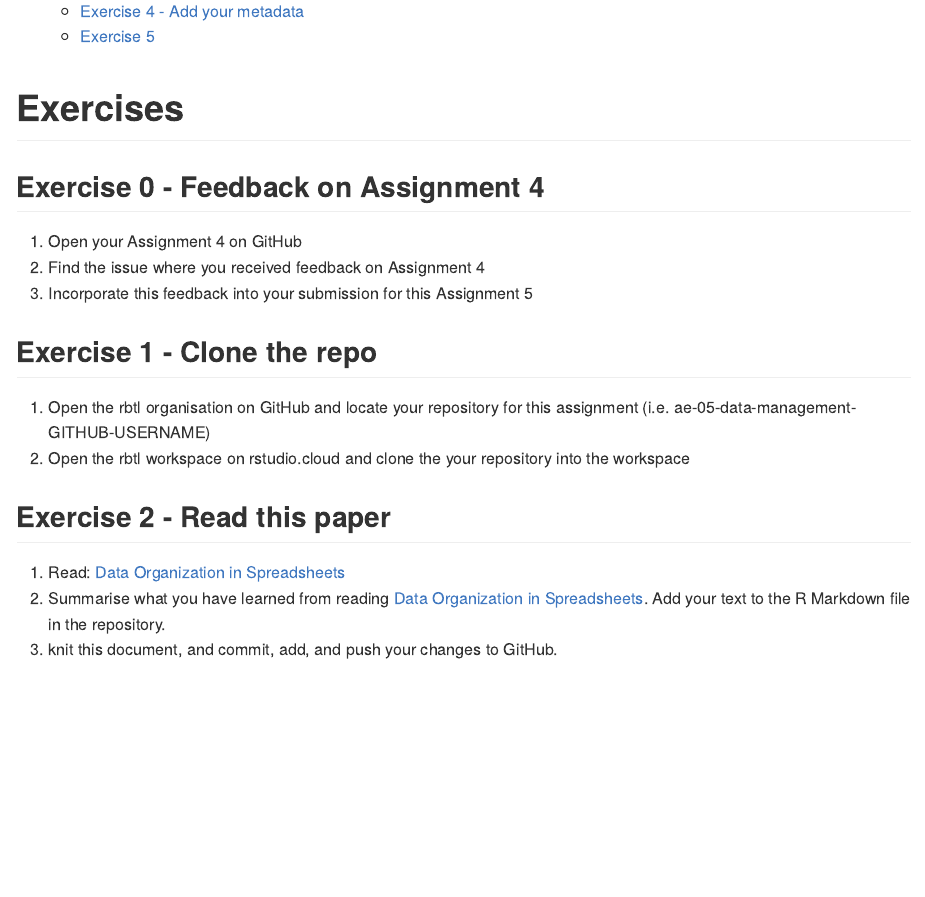
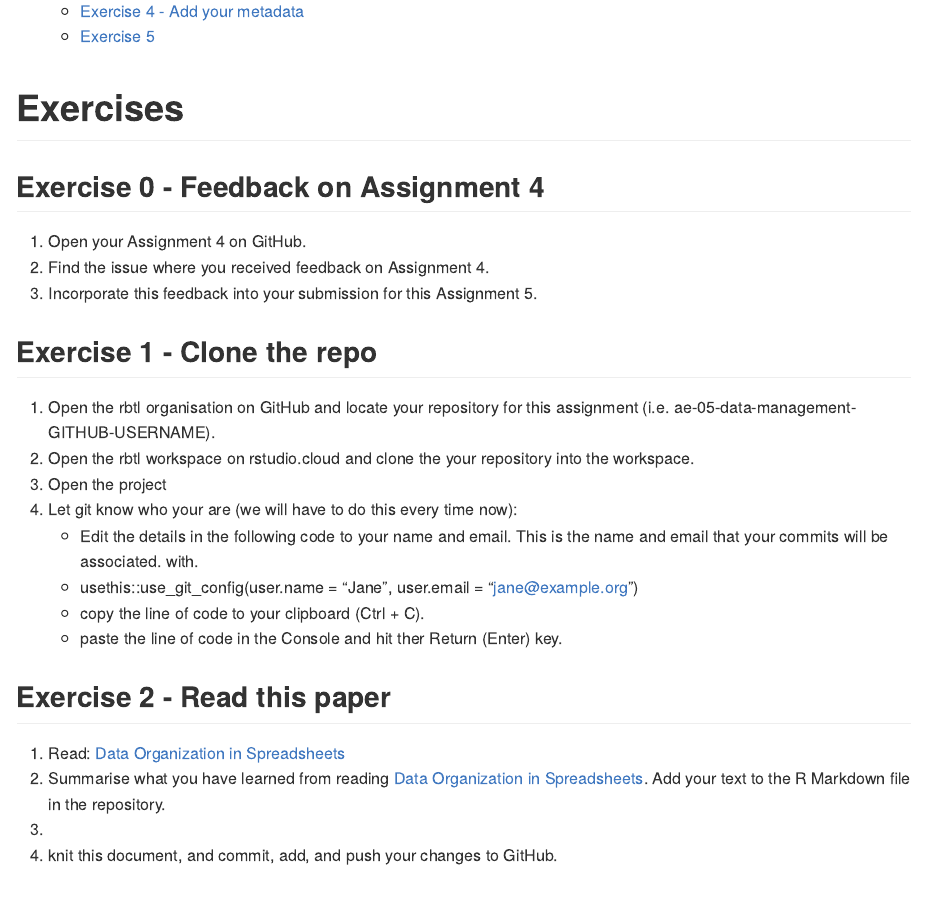
Before and after one commit to ghe-learn/ae-05-data-management, an R Markdown document (ae-05-data-management.Rmd): the page in a window 1100 px wide, from 260 px down. Rendered offline with R 4.5, knitr and Pandoc, with nearby package versions.

Commit message:
Add git info

```diff
--- a/ae-05-data-management.Rmd
+++ b/ae-05-data-management.Rmd
@@ -12,19 +12,26 @@ output:
 
 ## Exercise 0 - Feedback on Assignment 4
 
-1. Open your Assignment 4 on GitHub
-2. Find the issue where you received feedback on Assignment 4
-3. Incorporate this feedback into your submission for this Assignment 5
+1. Open your Assignment 4 on GitHub.
+2. Find the issue where you received feedback on Assignment 4.
+3. Incorporate this feedback into your submission for this Assignment 5.
 
 ## Exercise 1 - Clone the repo
 
-1. Open the rbtl organisation on GitHub and locate your repository for this assignment (i.e. ae-05-data-management-GITHUB-USERNAME)
-2. Open the rbtl workspace on rstudio.cloud and clone the your repository into the workspace
+1. Open the rbtl organisation on GitHub and locate your repository for this assignment (i.e. ae-05-data-management-GITHUB-USERNAME).
+2. Open the rbtl workspace on rstudio.cloud and clone the your repository into the workspace.
+3. Open the project
+4. Let git know who your are (we will have to do this every time now):
+    - Edit the details in the following code to your name and email. This is the name and email that your commits will be associated. with.
+    - usethis::use_git_config(user.name = "Jane", user.email = "jane@example.org")
+    - copy the line of code to your clipboard (Ctrl + C).
+    - paste the line of code in the Console and hit ther Return (Enter) key.
 
 ## Exercise 2 - Read this paper
 
 1. Read: [Data Organization in Spreadsheets](https://www.tandfonline.com/doi/full/10.1080/00031305.2017.1375989)
 2. Summarise what you have learned from reading [Data Organization in Spreadsheets](https://www.tandfonline.com/doi/full/10.1080/00031305.2017.1375989). Add your text to the R Markdown file in the repository.
+3.
 3. knit this document, and commit, add, and push your changes to GitHub.
 
 <!-- You can write free text or use bullet points -->
```
